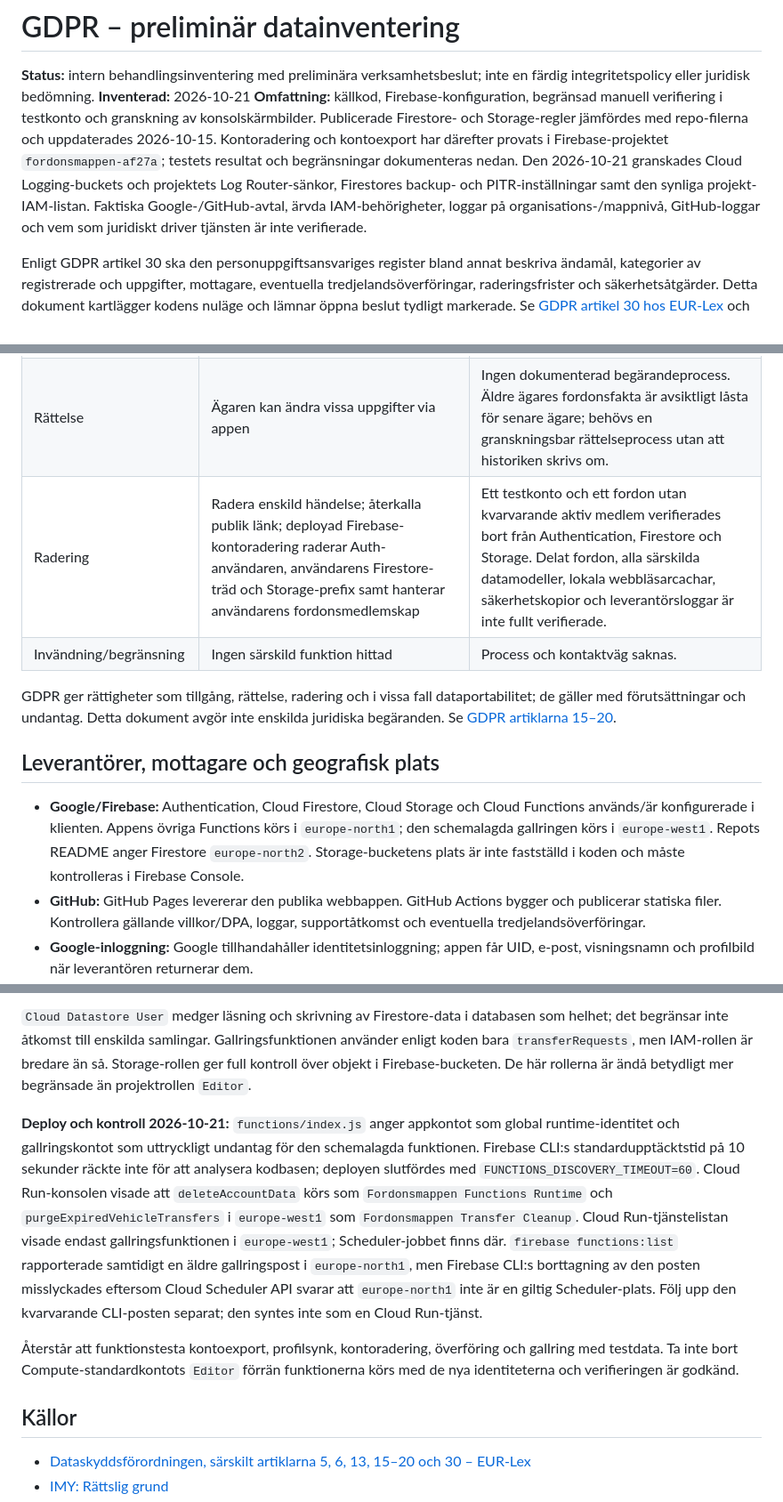
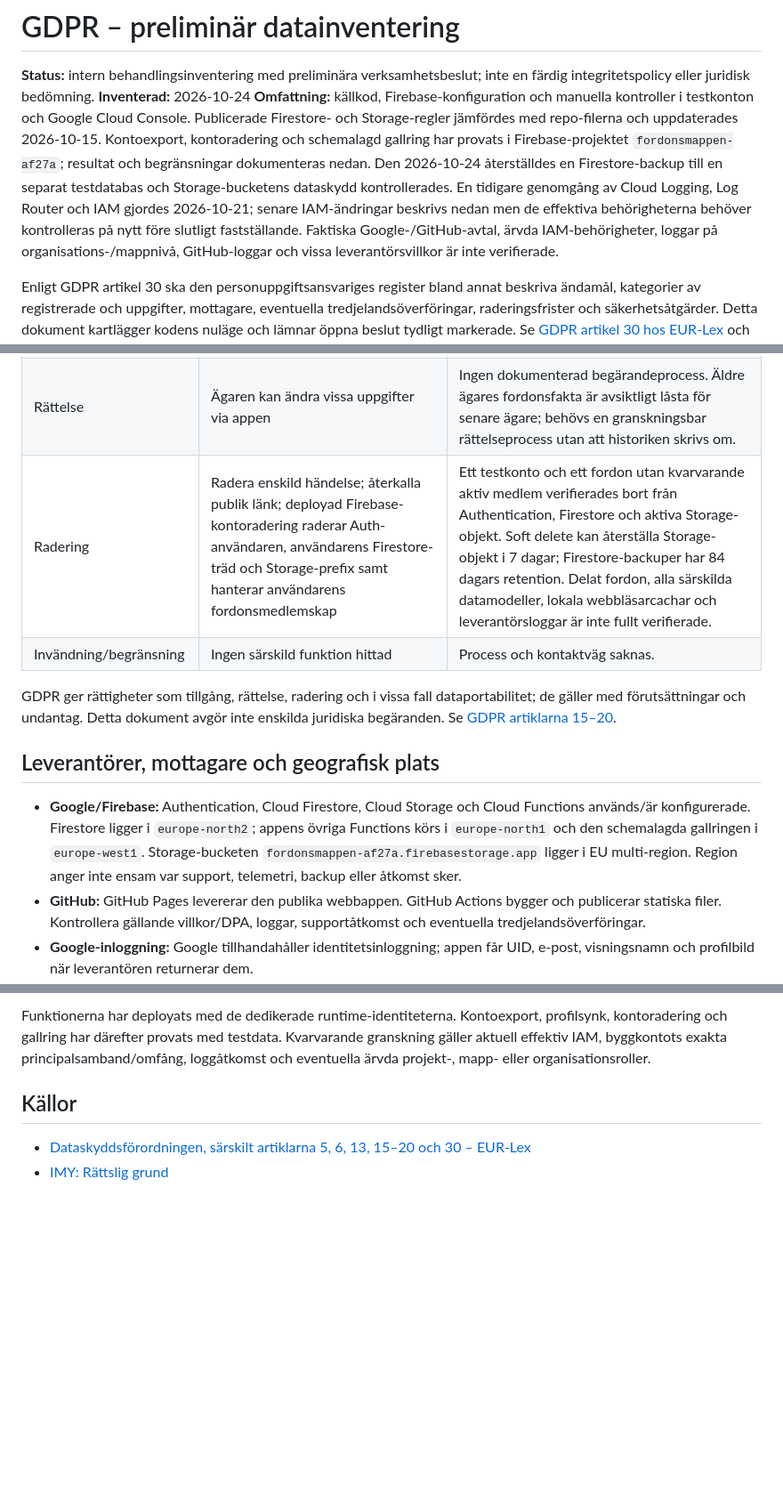
Before and after one commit to D0ss3n/fordonsboken, a Markdown page: GDPR-DATAINVENTERING.md, 3 parts joined by grey strips. Shown at 89% size. Rendered like a GitHub page; blank space fills up the shorter version.

```diff
--- a/GDPR-DATAINVENTERING.md
+++ b/GDPR-DATAINVENTERING.md
@@ -1,8 +1,8 @@
 # GDPR – preliminär datainventering
 
 **Status:** intern behandlingsinventering med preliminära verksamhetsbeslut; inte en färdig integritetspolicy eller juridisk bedömning.
-**Inventerad:** 2026-10-21
-**Omfattning:** källkod, Firebase-konfiguration, begränsad manuell verifiering i testkonto och granskning av konsolskärmbilder. Publicerade Firestore- och Storage-regler jämfördes med repo-filerna och uppdaterades 2026-10-15. Kontoradering och kontoexport har därefter provats i Firebase-projektet `fordonsmappen-af27a`; testets resultat och begränsningar dokumenteras nedan. Den 2026-10-21 granskades Cloud Logging-buckets och projektets Log Router-sänkor, Firestores backup- och PITR-inställningar samt den synliga projekt-IAM-listan. Faktiska Google-/GitHub-avtal, ärvda IAM-behörigheter, loggar på organisations-/mappnivå, GitHub-loggar och vem som juridiskt driver tjänsten är inte verifierade.
+**Inventerad:** 2026-10-24
+**Omfattning:** källkod, Firebase-konfiguration och manuella kontroller i testkonton och Google Cloud Console. Publicerade Firestore- och Storage-regler jämfördes med repo-filerna och uppdaterades 2026-10-15. Kontoexport, kontoradering och schemalagd gallring har provats i Firebase-projektet `fordonsmappen-af27a`; resultat och begränsningar dokumenteras nedan. Den 2026-10-24 återställdes en Firestore-backup till en separat testdatabas och Storage-bucketens dataskydd kontrollerades. En tidigare genomgång av Cloud Logging, Log Router och IAM gjordes 2026-10-21; senare IAM-ändringar beskrivs nedan men de effektiva behörigheterna behöver kontrolleras på nytt före slutligt fastställande. Faktiska Google-/GitHub-avtal, ärvda IAM-behörigheter, loggar på organisations-/mappnivå, GitHub-loggar och vissa leverantörsvillkor är inte verifierade.
 
 Enligt GDPR artikel 30 ska den personuppgiftsansvariges register bland annat beskriva ändamål, kategorier av registrerade och uppgifter, mottagare, eventuella tredjelandsöverföringar, raderingsfrister och säkerhetsåtgärder. Detta dokument kartlägger kodens nuläge och lämnar öppna beslut tydligt markerade. Se [GDPR artikel 30 hos EUR-Lex](https://eur-lex.europa.eu/eli/reg/2016/679/oj?locale=sv) och [IMY:s vägledning om register över behandling](https://www.imy.se/verksamhet/dataskydd/det-har-galler-enligt-gdpr/fora-register-over-behandling/).
 
@@ -90,14 +90,14 @@ Grundaren har bekräftat tjänstevalen: konto/fordonsbok/bilagor/ägarbyte ska t
 |---|---|---|
 | Tillgång och dataportabilitet | JSON och CSV för valt fordon; kontoexporten är deployad och hämtar Auth-profil, Firestore-dokument och Storage-filer | Testnedladdning verifierade en uppdaterad `exportedAt`. Exporten kan sakna osynkade lokala ändringar och enbart lokala bilagor. |
 | Rättelse | Ägaren kan ändra vissa uppgifter via appen | Ingen dokumenterad begärandeprocess. Äldre ägares fordonsfakta är avsiktligt låsta för senare ägare; behövs en granskningsbar rättelseprocess utan att historiken skrivs om. |
-| Radering | Radera enskild händelse; återkalla publik länk; deployad Firebase-kontoradering raderar Auth-användaren, användarens Firestore-träd och Storage-prefix samt hanterar användarens fordonsmedlemskap | Ett testkonto och ett fordon utan kvarvarande aktiv medlem verifierades bort från Authentication, Firestore och Storage. Delat fordon, alla särskilda datamodeller, lokala webbläsarcachar, säkerhetskopior och leverantörsloggar är inte fullt verifierade. |
+| Radering | Radera enskild händelse; återkalla publik länk; deployad Firebase-kontoradering raderar Auth-användaren, användarens Firestore-träd och Storage-prefix samt hanterar användarens fordonsmedlemskap | Ett testkonto och ett fordon utan kvarvarande aktiv medlem verifierades bort från Authentication, Firestore och aktiva Storage-objekt. Soft delete kan återställa Storage-objekt i 7 dagar; Firestore-backuper har 84 dagars retention. Delat fordon, alla särskilda datamodeller, lokala webbläsarcachar och leverantörsloggar är inte fullt verifierade. |
 | Invändning/begränsning | Ingen särskild funktion hittad | Process och kontaktväg saknas. |
 
 GDPR ger rättigheter som tillgång, rättelse, radering och i vissa fall dataportabilitet; de gäller med förutsättningar och undantag. Detta dokument avgör inte enskilda juridiska begäranden. Se [GDPR artiklarna 15–20](https://eur-lex.europa.eu/eli/reg/2016/679/oj?locale=sv).
 
 ## Leverantörer, mottagare och geografisk plats
 
-- **Google/Firebase:** Authentication, Cloud Firestore, Cloud Storage och Cloud Functions används/är konfigurerade i klienten. Appens övriga Functions körs i `europe-north1`; den schemalagda gallringen körs i `europe-west1`. Repots README anger Firestore `europe-north2`. Storage-bucketens plats är inte fastställd i koden och måste kontrolleras i Firebase Console.
+- **Google/Firebase:** Authentication, Cloud Firestore, Cloud Storage och Cloud Functions används/är konfigurerade. Firestore ligger i `europe-north2`; appens övriga Functions körs i `europe-north1` och den schemalagda gallringen i `europe-west1`. Storage-bucketen `fordonsmappen-af27a.firebasestorage.app` ligger i EU multi-region. Region anger inte ensam var support, telemetri, backup eller åtkomst sker.
 - **GitHub:** GitHub Pages levererar den publika webbappen. GitHub Actions bygger och publicerar statiska filer. Kontrollera gällande villkor/DPA, loggar, supportåtkomst och eventuella tredjelandsöverföringar.
 - **Google-inloggning:** Google tillhandahåller identitetsinloggning; appen får UID, e-post, visningsnamn och profilbild när leverantören returnerar dem.
 - **Besökare:** besökare med tokenlänken får läsa den publika profilen utan inloggning.
@@ -129,10 +130,5 @@ Källkodens behörighetsbehov:
 
-`Cloud Datastore User` medger läsning och skrivning av Firestore-data i databasen som helhet; det begränsar inte åtkomst till enskilda samlingar. Gallringsfunktionen använder enligt koden bara `transferRequests`, men IAM-rollen är bredare än så. Storage-rollen ger full kontroll över objekt i Firebase-bucketen. De här rollerna är ändå betydligt mer begränsade än projektrollen `Editor`.
-
-**Deploy och kontroll 2026-10-21:** `functions/index.js` anger appkontot som global runtime-identitet och gallringskontot som uttryckligt undantag för den schemalagda funktionen. Firebase CLI:s standardupptäcktstid på 10 sekunder räckte inte för att analysera kodbasen; deployen slutfördes med `FUNCTIONS_DISCOVERY_TIMEOUT=60`. Cloud Run-konsolen visade att `deleteAccountData` körs som `Fordonsmappen Functions Runtime` och `purgeExpiredVehicleTransfers` i `europe-west1` som `Fordonsmappen Transfer Cleanup`. Cloud Run-tjänstelistan visade endast gallringsfunktionen i `europe-west1`; Scheduler-jobbet finns där. `firebase functions:list` rapporterade samtidigt en äldre gallringspost i `europe-north1`, men Firebase CLI:s borttagning av den posten misslyckades eftersom Cloud Scheduler API svarar att `europe-north1` inte är en giltig Scheduler-plats. Följ upp den kvarvarande CLI-posten separat; den syntes inte som en Cloud Run-tjänst.
-
-Återstår att funktionstesta kontoexport, profilsynk, kontoradering, överföring och gallring med testdata. Ta inte bort Compute-standardkontots `Editor` förrän funktionerna körs med de nya identiteterna och verifieringen är godkänd.
-
+Funktionerna har deployats med de dedikerade runtime-identiteterna. Kontoexport, profilsynk, kontoradering och gallring har därefter provats med testdata. Kvarvarande granskning gäller aktuell effektiv IAM, byggkontots exakta principalsamband/omfång, loggåtkomst och eventuella ärvda projekt-, mapp- eller organisationsroller.
 ## Källor
 
 - [Dataskyddsförordningen, särskilt artiklarna 5, 6, 13, 15–20 och 30 – EUR-Lex](https://eur-lex.europa.eu/eli/reg/2016/679/oj?locale=sv)
```
Also changed, not shown: other parts of GDPR-DATAINVENTERING.md (+17 -16 lines).
